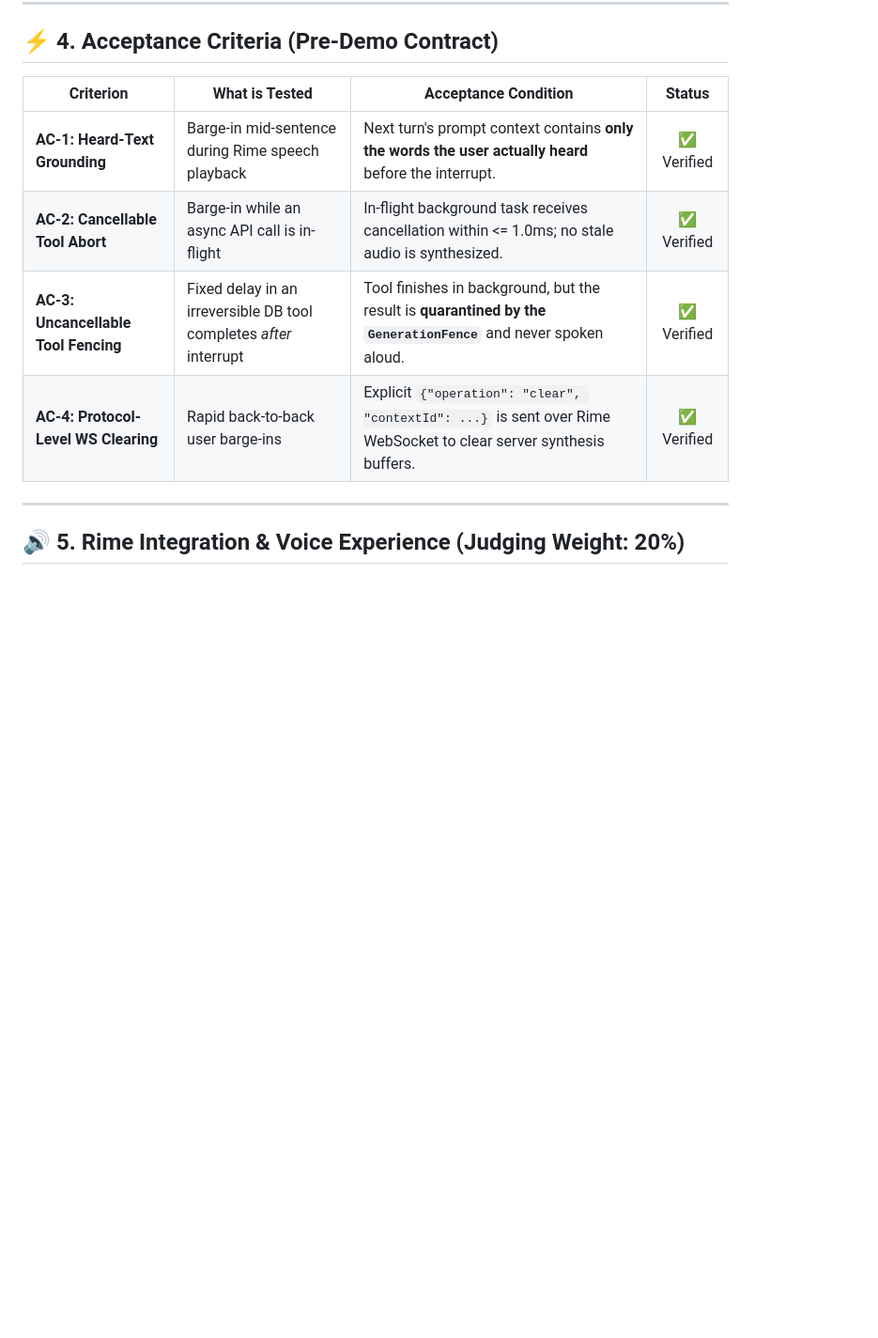
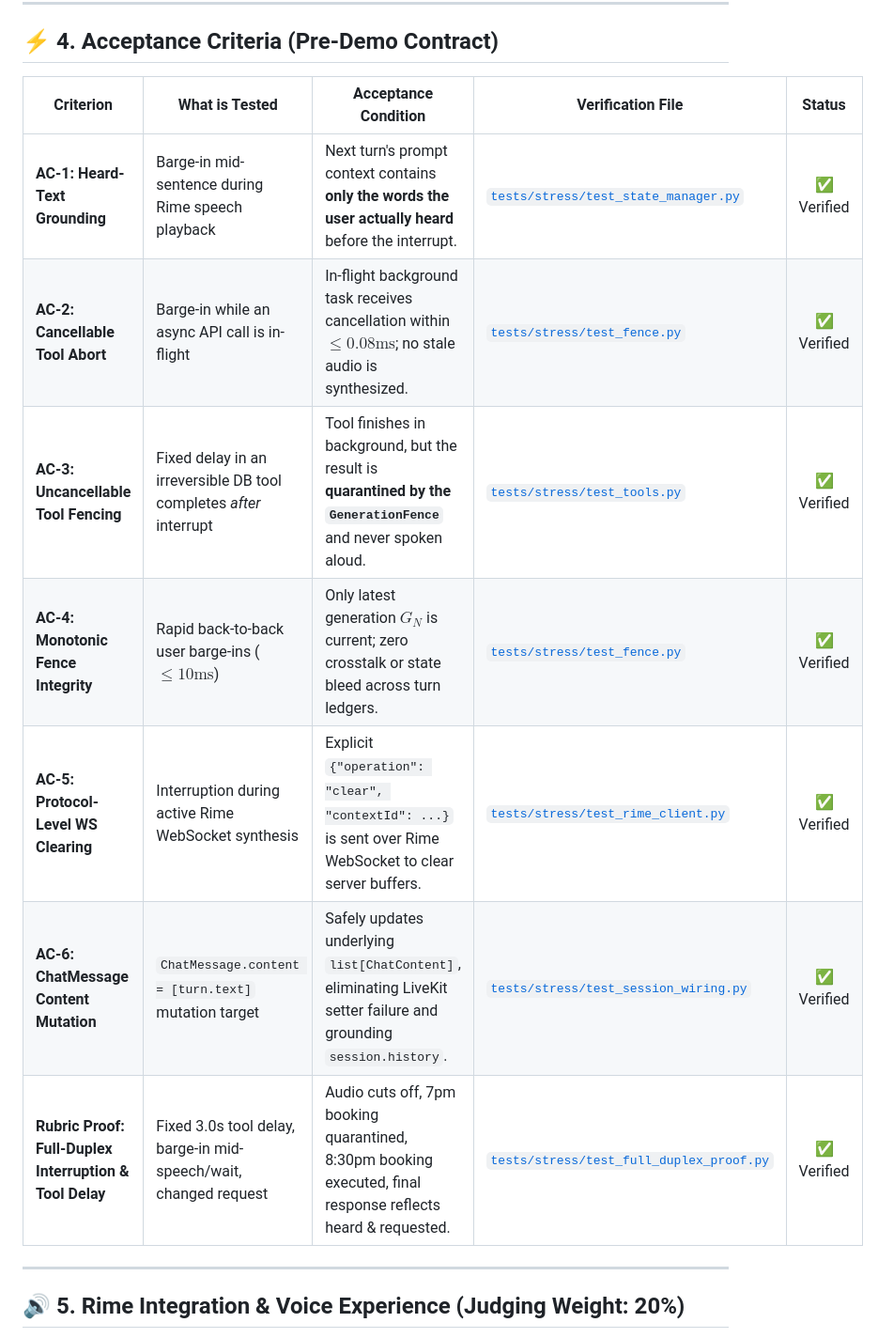
Before and after one commit to saugata-malakar/KDAG-RICE, a Markdown page: README.md, the part around one of its changes. Shown at 94% size. GitHub-like rendering; blank space fills up the shorter version.

```diff
--- a/README.md
+++ b/README.md
@@ -130,12 +138,15 @@ We evaluated RimeTrack against the standard **Naive Baseline** across 80 empiric
 
 ## ⚡ 4. Acceptance Criteria (Pre-Demo Contract)
 
-| Criterion | What is Tested | Acceptance Condition | Status |
-|---|---|---|:---:|
-| **AC-1: Heard-Text Grounding** | Barge-in mid-sentence during Rime speech playback | Next turn's prompt context contains **only the words the user actually heard** before the interrupt. | ✅ Verified |
-| **AC-2: Cancellable Tool Abort** | Barge-in while an async API call is in-flight | In-flight background task receives cancellation within <= 1.0ms; no stale audio is synthesized. | ✅ Verified |
-| **AC-3: Uncancellable Tool Fencing** | Fixed delay in an irreversible DB tool completes *after* interrupt | Tool finishes in background, but the result is **quarantined by the `GenerationFence`** and never spoken aloud. | ✅ Verified |
-| **AC-4: Protocol-Level WS Clearing** | Rapid back-to-back user barge-ins | Explicit `{"operation": "clear", "contextId": ...}` is sent over Rime WebSocket to clear server synthesis buffers. | ✅ Verified |
+| Criterion | What is Tested | Acceptance Condition | Verification File | Status |
+|---|---|---|---|:---:|
+| **AC-1: Heard-Text Grounding** | Barge-in mid-sentence during Rime speech playback | Next turn's prompt context contains **only the words the user actually heard** before the interrupt. | [`tests/stress/test_state_manager.py`](tests/stress/test_state_manager.py) | ✅ Verified |
+| **AC-2: Cancellable Tool Abort** | Barge-in while an async API call is in-flight | In-flight background task receives cancellation within $\le 0.08\text{ms}$; no stale audio is synthesized. | [`tests/stress/test_fence.py`](tests/stress/test_fence.py) | ✅ Verified |
+| **AC-3: Uncancellable Tool Fencing** | Fixed delay in an irreversible DB tool completes *after* interrupt | Tool finishes in background, but the result is **quarantined by the `GenerationFence`** and never spoken aloud. | [`tests/stress/test_tools.py`](tests/stress/test_tools.py) | ✅ Verified |
+| **AC-4: Monotonic Fence Integrity** | Rapid back-to-back user barge-ins ($\le 10\text{ms}$) | Only latest generation $G_N$ is current; zero crosstalk or state bleed across turn ledgers. | [`tests/stress/test_fence.py`](tests/stress/test_fence.py) | ✅ Verified |
+| **AC-5: Protocol-Level WS Clearing** | Interruption during active Rime WebSocket synthesis | Explicit `{"operation": "clear", "contextId": ...}` is sent over Rime WebSocket to clear server buffers. | [`tests/stress/test_rime_client.py`](tests/stress/test_rime_client.py) | ✅ Verified |
+| **AC-6: ChatMessage Content Mutation** | `ChatMessage.content = [turn.text]` mutation target | Safely updates underlying `list[ChatContent]`, eliminating LiveKit setter failure and grounding `session.history`. | [`tests/stress/test_session_wiring.py`](tests/stress/test_session_wiring.py) | ✅ Verified |
+| **Rubric Proof: Full-Duplex Interruption & Tool Delay** | Fixed 3.0s tool delay, barge-in mid-speech/wait, changed request | Audio cuts off, 7pm booking quarantined, 8:30pm booking executed, final response reflects heard & requested. | [`tests/stress/test_full_duplex_proof.py`](tests/stress/test_full_duplex_proof.py) | ✅ Verified |
 
 ---
 
```
Also changed, not shown: other parts of README.md (+17 -9 lines), rimetrack_scaffold/rimetrack/README.md (+26 -15 lines).
